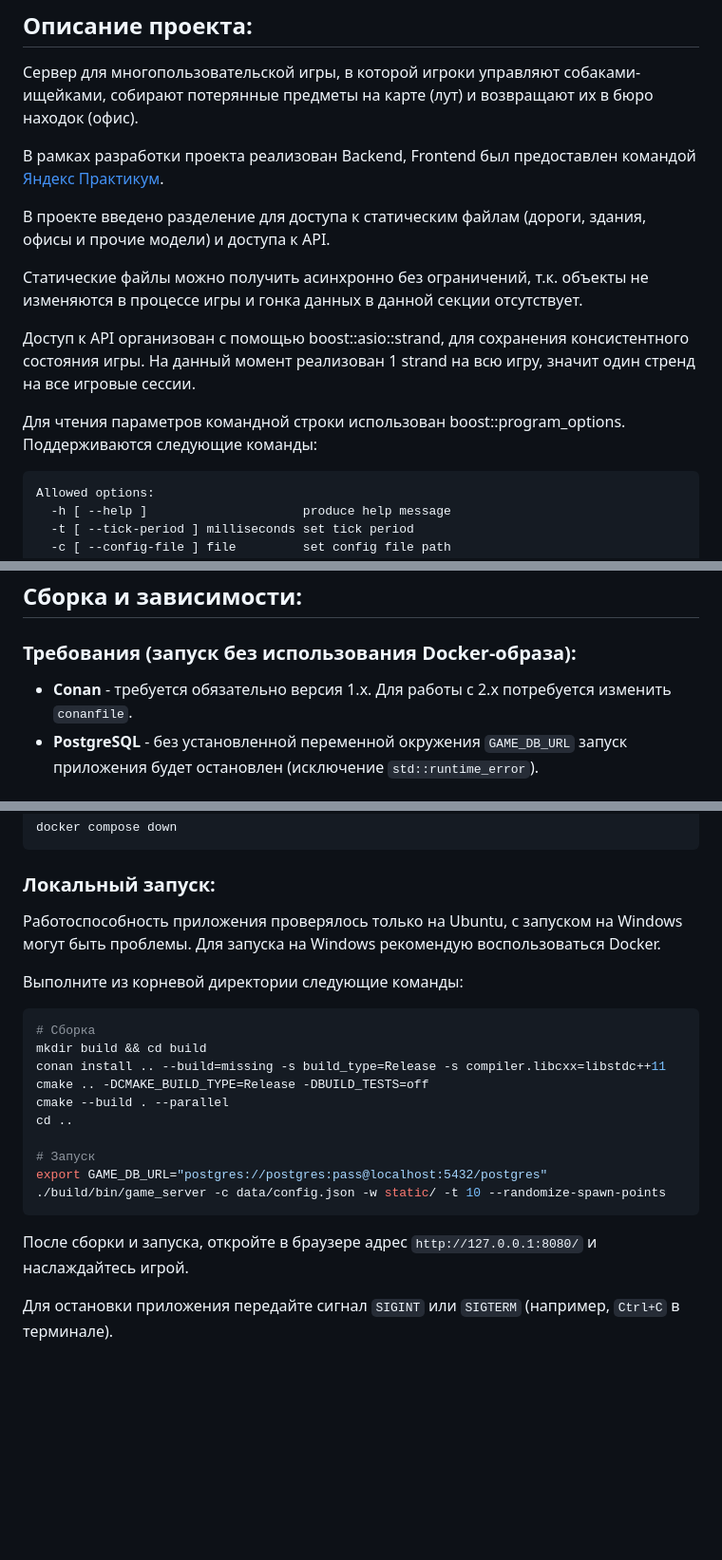
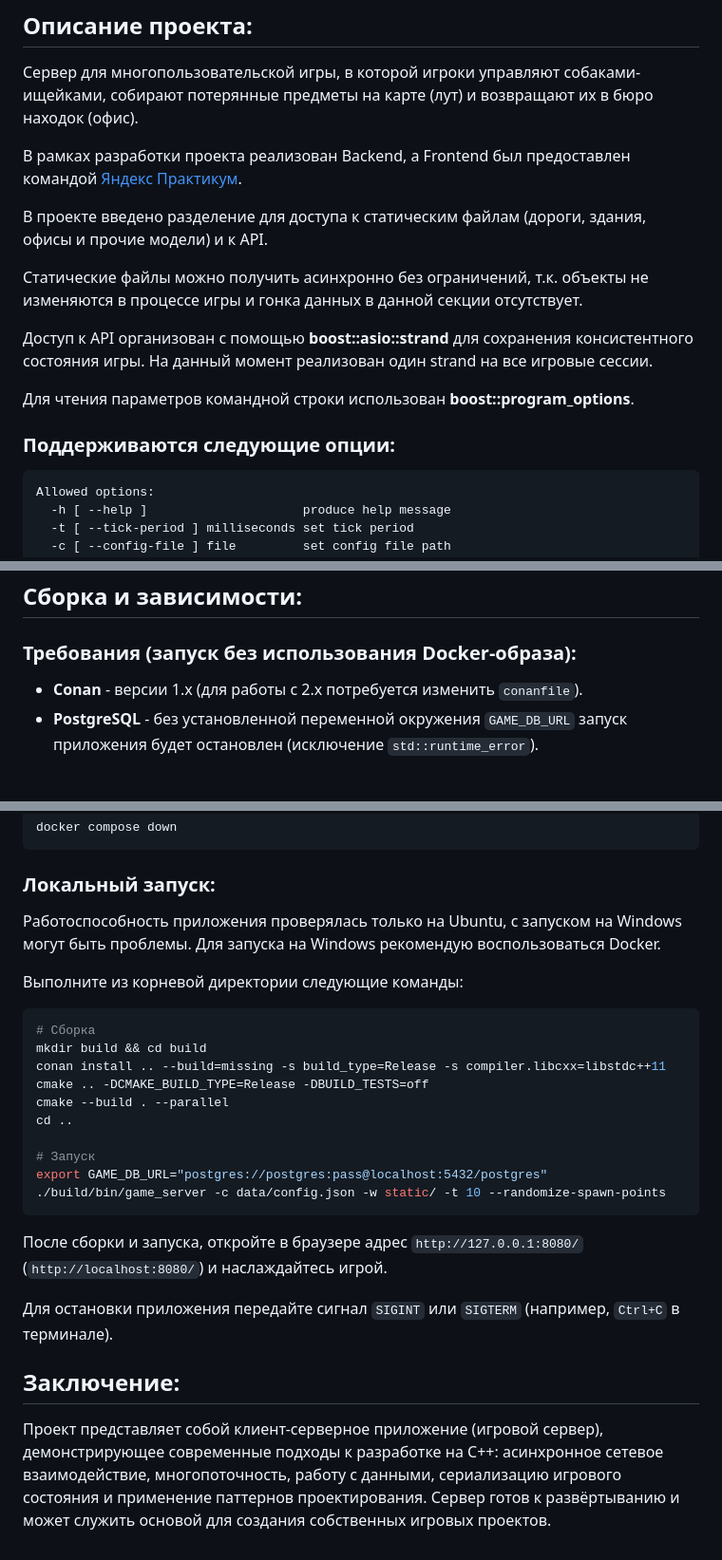
Before and after one commit to Kirill-Chupov/game_server, a Markdown page: README.md, 3 parts joined by grey strips. Shown at 95% size. GitHub-like rendering; blank space fills up the shorter version.

Commit message:
Внесены правки в README.md
Внесены правки в README.md

````diff
--- a/README.md
+++ b/README.md
@@ -2,15 +2,16 @@
 ## Описание проекта:
 Сервер для многопользовательской игры, в которой игроки управляют собаками-ищейками, собирают потерянные предметы на карте (лут) и возвращают их в бюро находок (офис).
 
-В рамках разработки проекта реализован Backend, Frontend был предоставлен командой [Яндекс Практикум](https://practicum.yandex.ru/).
+В рамках разработки проекта реализован Backend, а Frontend был предоставлен командой [Яндекс Практикум](https://practicum.yandex.ru/).
 
-В проекте введено разделение для доступа к статическим файлам (дороги, здания, офисы и прочие модели) и доступа к API.
+В проекте введено разделение для доступа к статическим файлам (дороги, здания, офисы и прочие модели) и к API.
 
 Статические файлы можно получить асинхронно без ограничений, т.к. объекты не изменяются в процессе игры и гонка данных в данной секции отсутствует.
 
-Доступ к API организован с помощью boost::asio::strand, для сохранения консистентного состояния игры. На данный момент реализован 1 strand на всю игру, значит один стренд на все игровые сессии.
+Доступ к API организован с помощью **boost::asio::strand** для сохранения консистентного состояния игры. На данный момент реализован один strand на все игровые сессии.
 
-Для чтения параметров командной строки использован boost::program_options. Поддерживаются следующие команды:
+Для чтения параметров командной строки использован **boost::program_options**.
+### Поддерживаются следующие опции:
 ```bash
 Allowed options:
   -h [ --help ]                     produce help message
@@ -79,7 +80,7 @@ Allowed options:
 
 ## Сборка и зависимости:
 ### Требования (запуск без использования Docker-образа):
-- **Conan** - требуется обязательно версия 1.x. Для работы с 2.x потребуется изменить `conanfile`.
+- **Conan** - версии 1.x (для работы с 2.x потребуется изменить `conanfile`).
 - **PostgreSQL** - без установленной переменной окружения `GAME_DB_URL` запуск приложения будет остановлен (исключение `std::runtime_error`).
 ### Зависимости (управляются через Conan):
 - Boost 1.78.0 (компоненты: system, filesystem, asio, beast, json, log, serialization, signals2, program_options).
@@ -106,7 +107,7 @@ docker compose up --build -d
 docker compose down
 ```
 ### Локальный запуск:
-Работоспособность приложения проверялось только на Ubuntu, с запуском на Windows могут быть проблемы. Для запуска на Windows рекомендую воспользоваться Docker.
+Работоспособность приложения проверялась только на Ubuntu, с запуском на Windows могут быть проблемы. Для запуска на Windows рекомендую воспользоваться Docker.
 
 Выполните из корневой директории следующие команды:
 ```bash
@@ -123,6 +124,9 @@ export GAME_DB_URL="postgres://postgres:pass@localhost:5432/postgres"
 ```
 
 
-После сборки и запуска, откройте в браузере адрес `http://127.0.0.1:8080/` и наслаждайтесь игрой.
+После сборки и запуска, откройте в браузере адрес `http://127.0.0.1:8080/` (`http://localhost:8080/`) и наслаждайтесь игрой.
 
 Для остановки приложения передайте сигнал `SIGINT` или `SIGTERM` (например, `Ctrl+C` в терминале).
+
+## Заключение:
+Проект представляет собой клиент-серверное приложение (игровой сервер), демонстрирующее современные подходы к разработке на С++: асинхронное сетевое взаимодействие, многопоточность, работу с данными, сериализацию игрового состояния и применение паттернов проектирования. Сервер готов к развёртыванию и может служить основой для создания собственных игровых проектов.
````
Also changed, not shown: other parts of README.md (+3 -3 lines).
